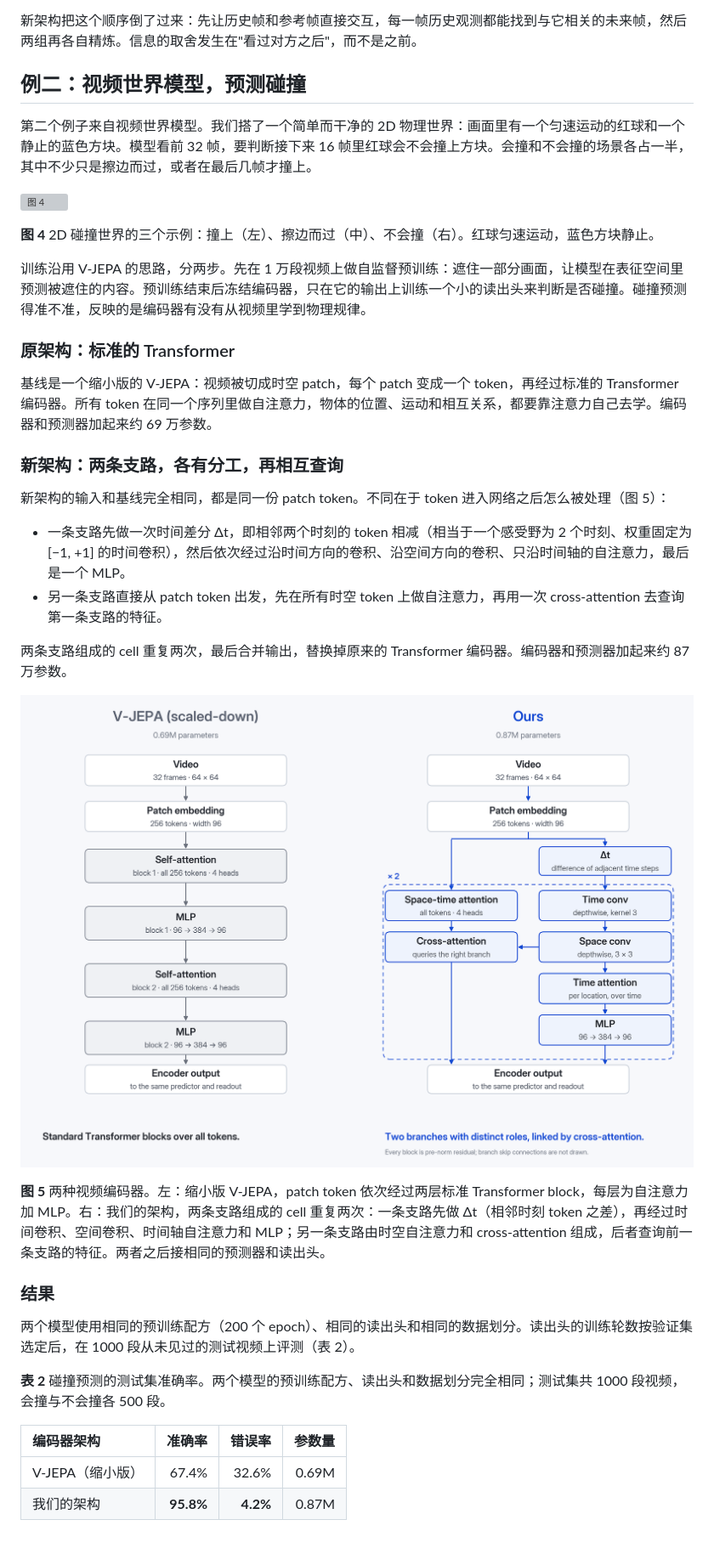
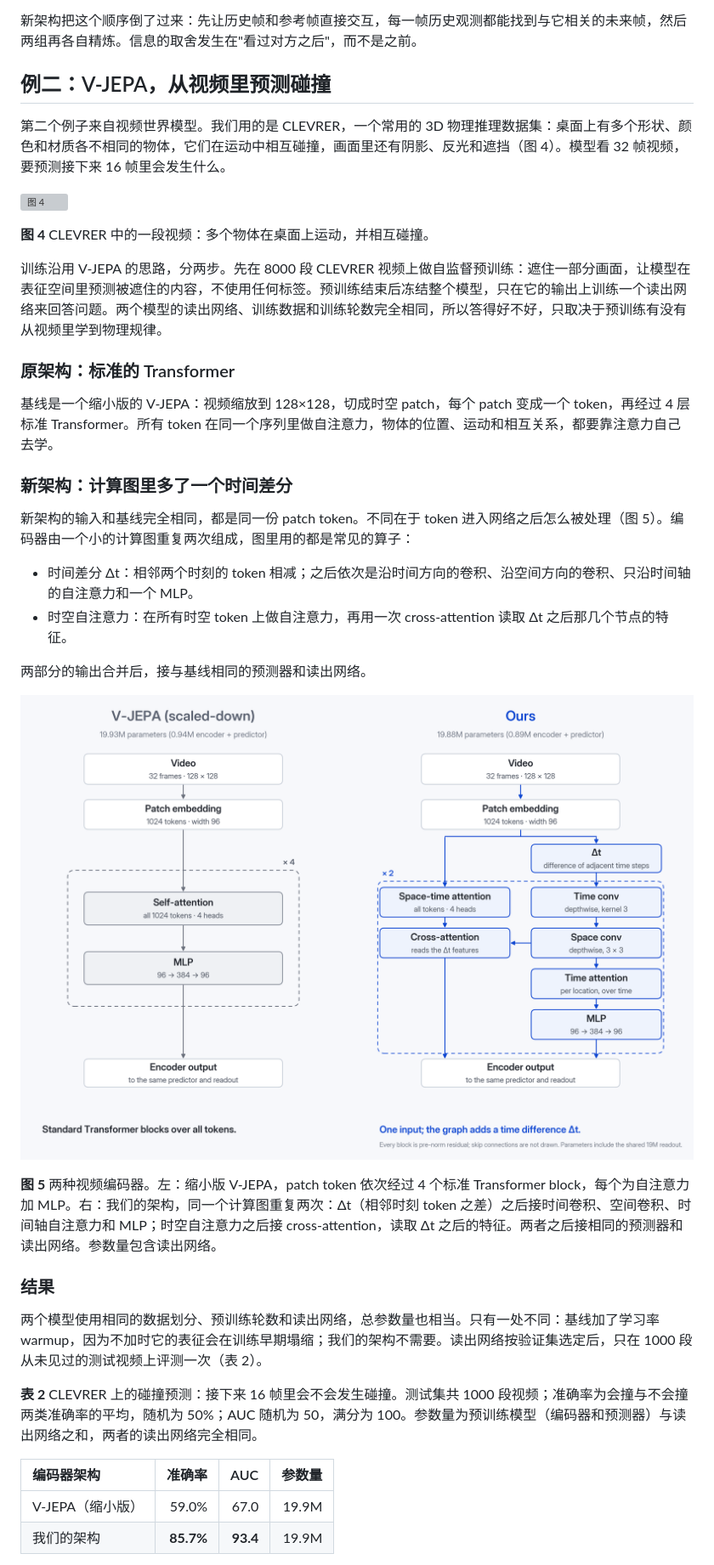
Before and after one commit to MetaCircleAI/just-change-the-architecture, a Markdown page: article.zh.md, the part around one of its changes. Shown at 85% size. Drawn GitHub-style; pictures changed too: figures/clevrer_architecture.png (added); blank space fills up the shorter version; grey boxes are pictures that could not be loaded.

Commit message:
Rewrite the V-JEPA example around CLEVRER 3D (collision 59% to 86%, harder questions and five shift families)

```diff
--- a/article.zh.md
+++ b/article.zh.md
@@ -67,7 +67,7 @@ SuperMimic 解决的是动作跟踪问题：给定一段人类动作，让 Unitr
 
 新架构把这个顺序倒了过来：先让历史帧和参考帧直接交互，每一帧历史观测都能找到与它相关的未来帧，然后两组再各自精炼。信息的取舍发生在"看过对方之后"，而不是之前。
 
-## 例二：视频世界模型，预测碰撞
+## 例二：V-JEPA，从视频里预测碰撞
 
-第二个例子来自视频世界模型。我们搭了一个简单而干净的 2D 物理世界：画面里有一个匀速运动的红球和一个静止的蓝色方块。模型看前 32 帧，要判断接下来 16 帧里红球会不会撞上方块。会撞和不会撞的场景各占一半，其中不少只是擦边而过，或者在最后几帧才撞上。
+第二个例子来自视频世界模型。我们用的是 CLEVRER，一个常用的 3D 物理推理数据集：桌面上有多个形状、颜色和材质各不相同的物体，它们在运动中相互碰撞，画面里还有阴影、反光和遮挡（图 4）。模型看 32 帧视频，要预测接下来 16 帧里会发生什么。
 
@@ -75,33 +75,33 @@ SuperMimic 解决的是动作跟踪问题：给定一段人类动作，让 Unitr
 
-**图 4** 2D 碰撞世界的三个示例：撞上（左）、擦边而过（中）、不会撞（右）。红球匀速运动，蓝色方块静止。
+**图 4** CLEVRER 中的一段视频：多个物体在桌面上运动，并相互碰撞。
 
-训练沿用 V-JEPA 的思路，分两步。先在 1 万段视频上做自监督预训练：遮住一部分画面，让模型在表征空间里预测被遮住的内容。预训练结束后冻结编码器，只在它的输出上训练一个小的读出头来判断是否碰撞。碰撞预测得准不准，反映的是编码器有没有从视频里学到物理规律。
+训练沿用 V-JEPA 的思路，分两步。先在 8000 段 CLEVRER 视频上做自监督预训练：遮住一部分画面，让模型在表征空间里预测被遮住的内容，不使用任何标签。预训练结束后冻结整个模型，只在它的输出上训练一个读出网络来回答问题。两个模型的读出网络、训练数据和训练轮数完全相同，所以答得好不好，只取决于预训练有没有从视频里学到物理规律。
 
 ### 原架构：标准的 Transformer
 
-基线是一个缩小版的 V-JEPA：视频被切成时空 patch，每个 patch 变成一个 token，再经过标准的 Transformer 编码器。所有 token 在同一个序列里做自注意力，物体的位置、运动和相互关系，都要靠注意力自己去学。编码器和预测器加起来约 69 万参数。
+基线是一个缩小版的 V-JEPA：视频缩放到 128×128，切成时空 patch，每个 patch 变成一个 token，再经过 4 层标准 Transformer。所有 token 在同一个序列里做自注意力，物体的位置、运动和相互关系，都要靠注意力自己去学。
 
-### 新架构：两条支路，各有分工，再相互查询
+### 新架构：计算图里多了一个时间差分
 
-新架构的输入和基线完全相同，都是同一份 patch token。不同在于 token 进入网络之后怎么被处理（图 5）：
+新架构的输入和基线完全相同，都是同一份 patch token。不同在于 token 进入网络之后怎么被处理（图 5）。编码器由一个小的计算图重复两次组成，图里用的都是常见的算子：
 
-- 一条支路先做一次时间差分 Δt，即相邻两个时刻的 token 相减（相当于一个感受野为 2 个时刻、权重固定为 [−1, +1] 的时间卷积），然后依次经过沿时间方向的卷积、沿空间方向的卷积、只沿时间轴的自注意力，最后是一个 MLP。
-- 另一条支路直接从 patch token 出发，先在所有时空 token 上做自注意力，再用一次 cross-attention 去查询第一条支路的特征。
+- 时间差分 Δt：相邻两个时刻的 token 相减；之后依次是沿时间方向的卷积、沿空间方向的卷积、只沿时间轴的自注意力和一个 MLP。
+- 时空自注意力：在所有时空 token 上做自注意力，再用一次 cross-attention 读取 Δt 之后那几个节点的特征。
 
-两条支路组成的 cell 重复两次，最后合并输出，替换掉原来的 Transformer 编码器。编码器和预测器加起来约 87 万参数。
+两部分的输出合并后，接与基线相同的预测器和读出网络。
 
-![图 5](figures/collision_architecture.png)
+![图 5](figures/clevrer_architecture.png)
 
-**图 5** 两种视频编码器。左：缩小版 V-JEPA，patch token 依次经过两层标准 Transformer block，每层为自注意力加 MLP。右：我们的架构，两条支路组成的 cell 重复两次：一条支路先做 Δt（相邻时刻 token 之差），再经过时间卷积、空间卷积、时间轴自注意力和 MLP；另一条支路由时空自注意力和 cross-attention 组成，后者查询前一条支路的特征。两者之后接相同的预测器和读出头。
+**图 5** 两种视频编码器。左：缩小版 V-JEPA，patch token 依次经过 4 个标准 Transformer block，每个为自注意力加 MLP。右：我们的架构，同一个计算图重复两次：Δt（相邻时刻 token 之差）之后接时间卷积、空间卷积、时间轴自注意力和 MLP；时空自注意力之后接 cross-attention，读取 Δt 之后的特征。两者之后接相同的预测器和读出网络。参数量包含读出网络。
 
 ### 结果
 
-两个模型使用相同的预训练配方（200 个 epoch）、相同的读出头和相同的数据划分。读出头的训练轮数按验证集选定后，在 1000 段从未见过的测试视频上评测（表 2）。
+两个模型使用相同的数据划分、预训练轮数和读出网络，总参数量也相当。只有一处不同：基线加了学习率 warmup，因为不加时它的表征会在训练早期塌缩；我们的架构不需要。读出网络按验证集选定后，只在 1000 段从未见过的测试视频上评测一次（表 2）。
 
-**表 2** 碰撞预测的测试集准确率。两个模型的预训练配方、读出头和数据划分完全相同；测试集共 1000 段视频，会撞与不会撞各 500 段。
+**表 2** CLEVRER 上的碰撞预测：接下来 16 帧里会不会发生碰撞。测试集共 1000 段视频；准确率为会撞与不会撞两类准确率的平均，随机为 50%；AUC 随机为 50，满分为 100。参数量为预训练模型（编码器和预测器）与读出网络之和，两者的读出网络完全相同。
 
-| 编码器架构 | 准确率 | 错误率 | 参数量 |
+| 编码器架构 | 准确率 | AUC | 参数量 |
 |:---|---:|---:|---:|
-| V-JEPA（缩小版） | 67.4% | 32.6% | 0.69M |
-| 我们的架构 | **95.8%** | **4.2%** | 0.87M |
+| V-JEPA（缩小版） | 59.0% | 67.0 | 19.9M |
+| 我们的架构 | **85.7%** | **93.4** | 19.9M |
 
```
Also changed, not shown: other parts of article.zh.md (+28 -24 lines), figures/clevrer_ood.png (added), figures/m/clevrer_architecture.jpg (added), figures/m/clevrer_ood.jpg (added), 1 other file.
